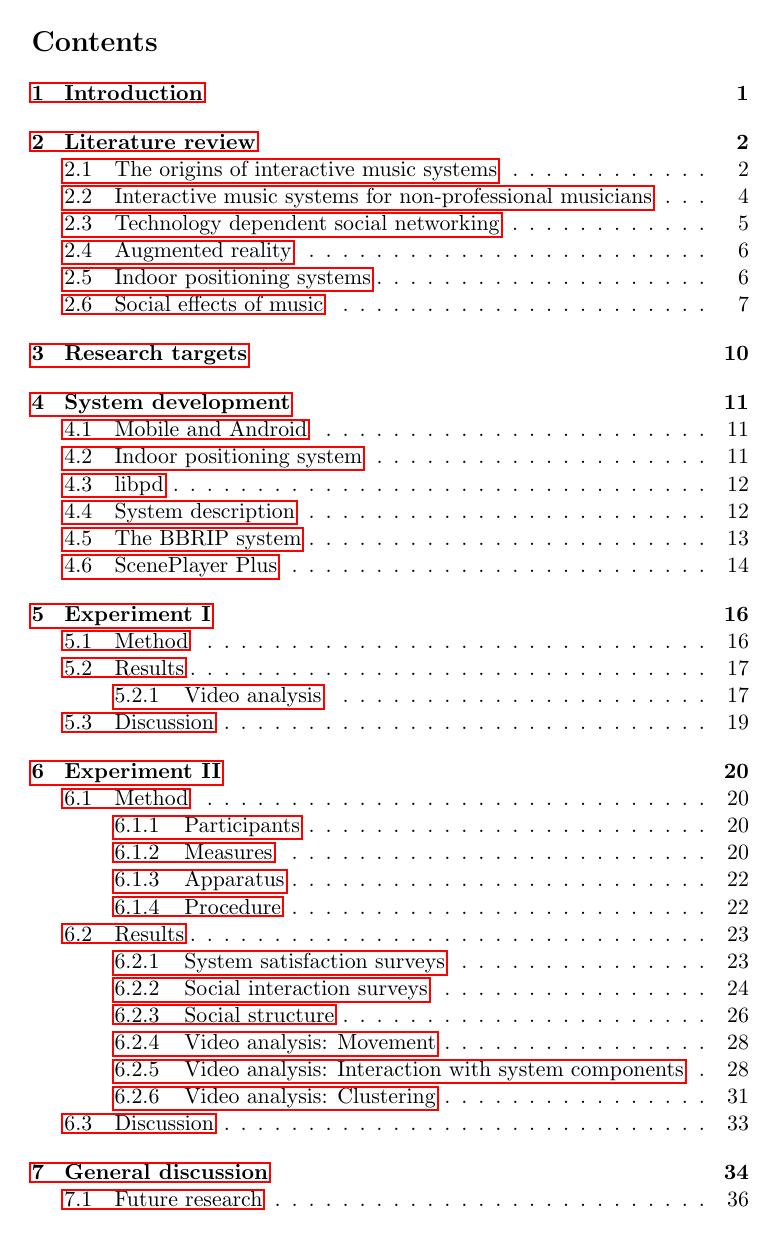
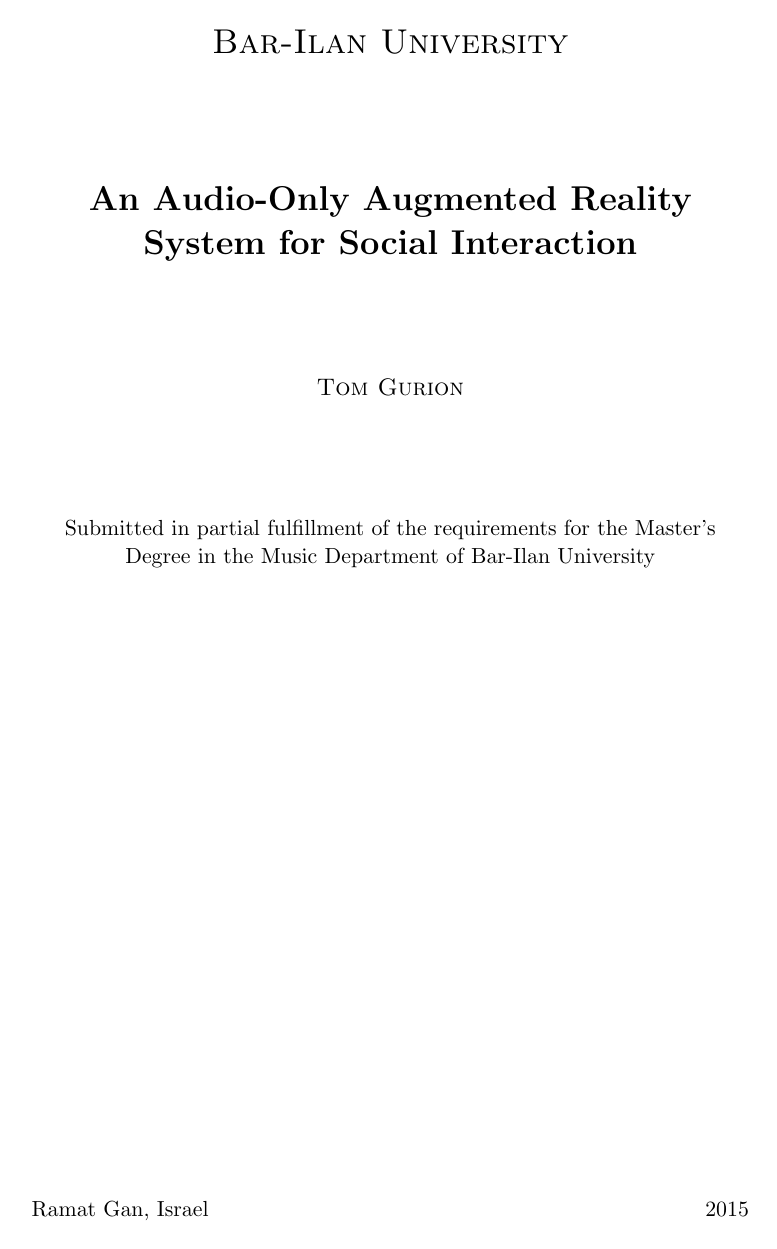
Before and after one commit to Nagasaki45/MA, a LaTeX thesis (thesis.tex): page 1 of 47 before the commit and page 1 of 49 after it. Compiled offline with pdfLaTeX.

Commit message:
Add English title pages to latex source

```diff
--- a/thesis.tex
+++ b/thesis.tex
@@ -24,3 +24,17 @@
 
 \begin{document}
 \pagenumbering{gobble}  % turn off page numbering
+
+% "Shaar hitsoni"
+\begin{titlepage}
+	\centering
+	{\LARGE\scshape Bar-Ilan University\par}
+	\vspace{2cm}
+	{\LARGE\bfseries An Audio-Only Augmented Reality System for Social Interaction\par}
+  \vspace{2cm}
+  {\large\scshape Tom Gurion\par}
+  \vspace{2cm}
+	Submitted in partial fulfillment of the requirements for the Master's Degree in the Music Department of Bar-Ilan University\par
+	\vfill  % go to the bottom of the page
+	Ramat Gan, Israel\hfill 2015
+\end{titlepage}
```
Also changed, not shown: thesis.tex (5 more changed lines).
